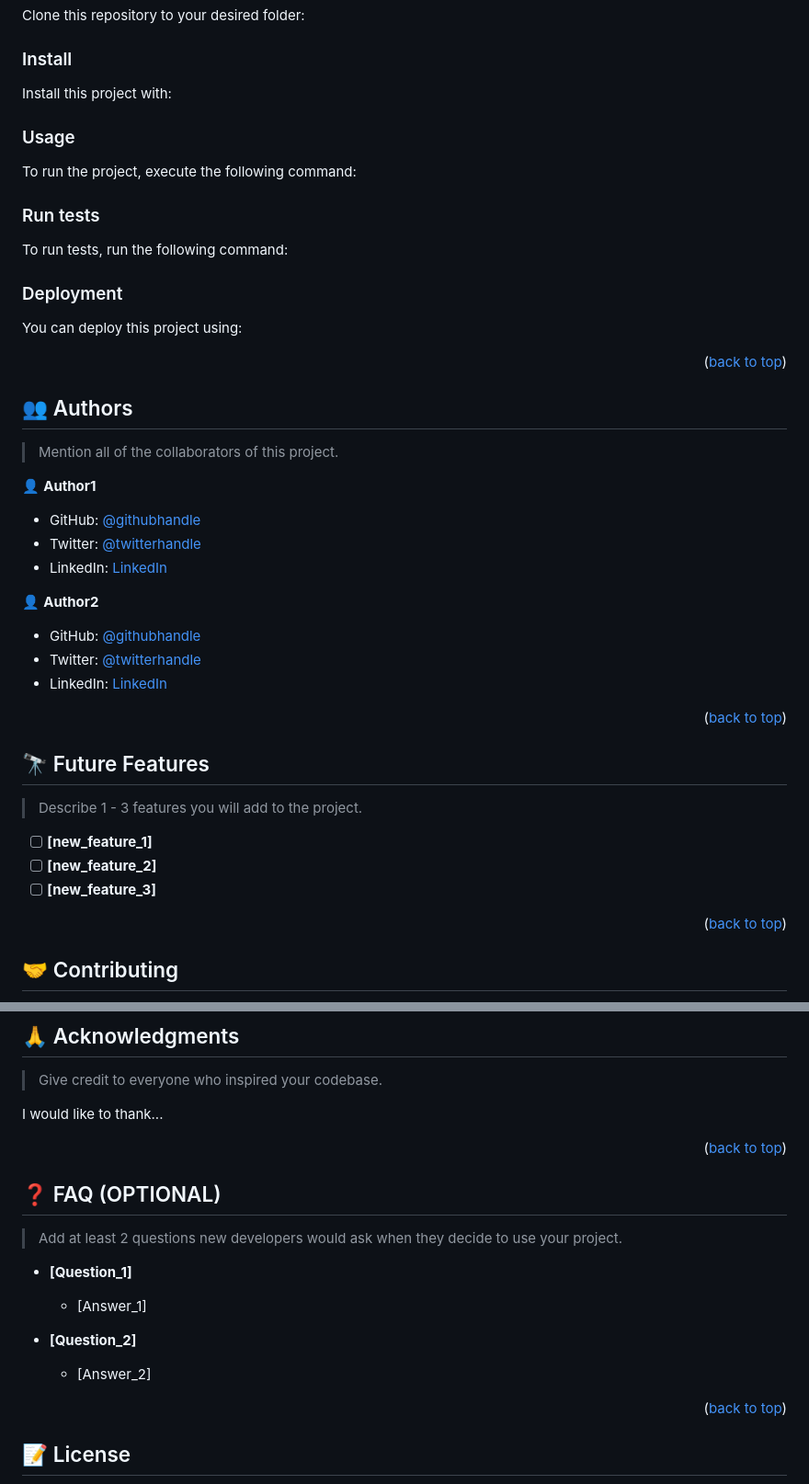
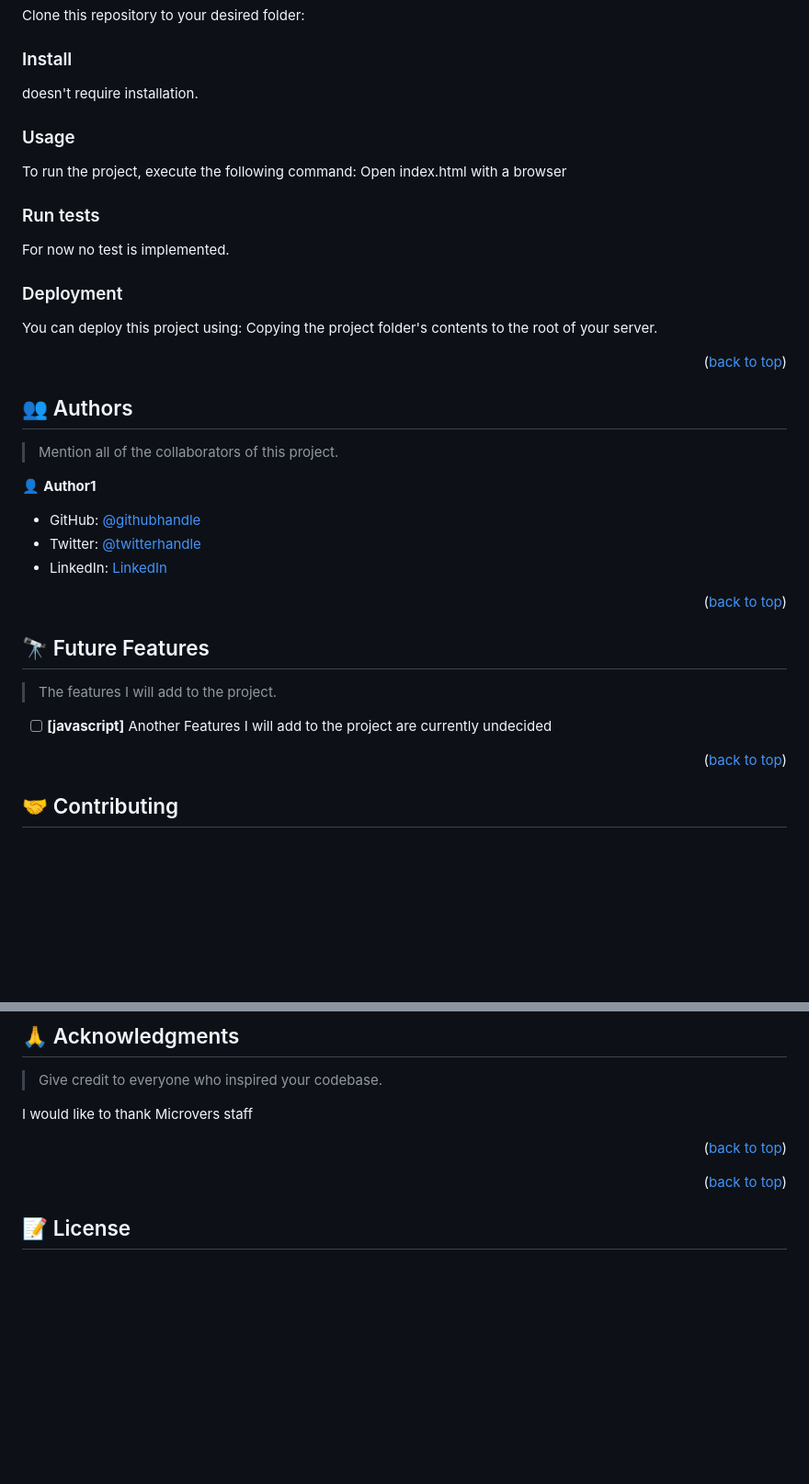
Before and after one commit to tes-nat/-hello-microvers, a Markdown page: README.md, 2 parts joined by grey strips. Shown: that part at 92% size. Rendered like a GitHub page; blank space fills up the shorter version.

```diff
--- a/README.md
+++ b/README.md
@@ -153,7 +112,7 @@ Example commands:
 
 ### Install
 
-Install this project with:
+doesn't require installation.
 
 <!--
 Example command:
@@ -167,7 +126,7 @@ Example command:
 ### Usage
 
 To run the project, execute the following command:
-
+Open index.html with a browser
 <!--
 Example command:
 
@@ -178,8 +137,7 @@ Example command:
 
 ### Run tests
 
-To run tests, run the following command:
-
+For now no test is implemented.
 <!--
 Example command:
 
@@ -191,7 +149,8 @@ Example command:
 ### Deployment
 
 You can deploy this project using:
-
+Copying the project folder's contents to the root of
+your server.
 <!--
 Example:
 
@@ -216,9 +175,4 @@ Example:
 
-👤 **Author2**
-
-- GitHub: [@githubhandle](https://github.com/githubhandle)
-- Twitter: [@twitterhandle](https://twitter.com/twitterhandle)
-- LinkedIn: [LinkedIn](https://linkedin.com/in/linkedinhandle)
 
 <p align="right">(<a href="#readme-top">back to top</a>)</p>
 
@@ -226,12 +180,10 @@ Example:
 
 ## 🔭 Future Features <a name="future-features"></a>
 
-> Describe 1 - 3 features you will add to the project.
+> The features I will add to the project.
 
-- [ ] **[new_feature_1]**
-- [ ] **[new_feature_2]**
-- [ ] **[new_feature_3]**
-
+- [ ] **[javascript]**
+Another Features I will add to the project are currently undecided
 <p align="right">(<a href="#readme-top">back to top</a>)</p>
 
 <!-- CONTRIBUTING -->
@@ -260,23 +212,12 @@ If you like this project...
 
 > Give credit to everyone who inspired your codebase.
 
-I would like to thank...
+I would like to thank Microvers staff
 
 <p align="right">(<a href="#readme-top">back to top</a>)</p>
 
 <!-- FAQ (optional) -->
 
-## ❓ FAQ (OPTIONAL) <a name="faq"></a>
-
-> Add at least 2 questions new developers would ask when they decide to use your project.
-
-- **[Question_1]**
-
-  - [Answer_1]
-
-- **[Question_2]**
-
-  - [Answer_2]
 
 <p align="right">(<a href="#readme-top">back to top</a>)</p>
 
```
Also changed, not shown: other parts of README.md (+19 -60 lines).
